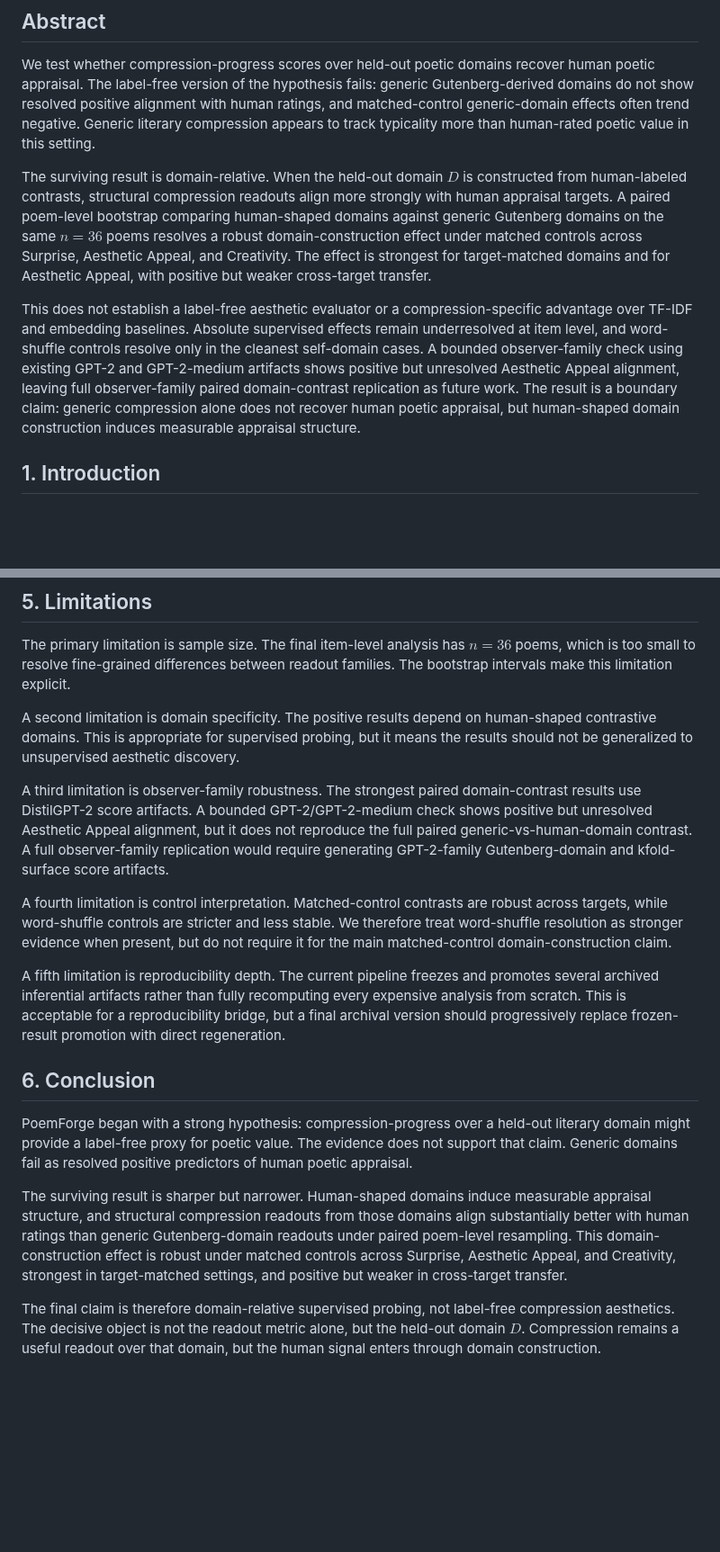
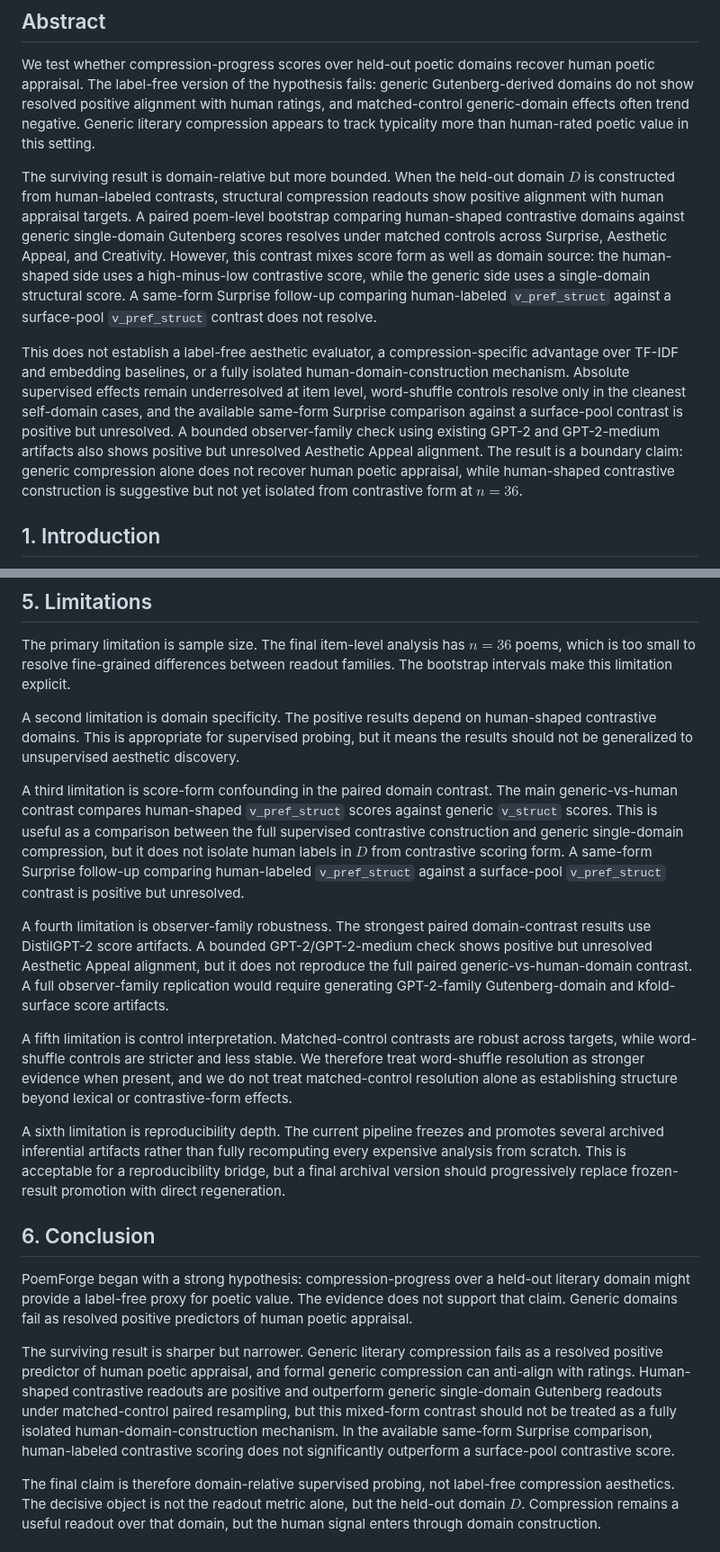
Before and after one commit to Eduardo1100/poemforge-paper, a Markdown page: paper/main.md, 2 parts joined by grey strips. Shown at 90% size. Rendered like a GitHub page; blank space fills up the shorter version.

Commit message:
downshift domain contrast framing after same-form test

```diff
--- a/paper/main.md
+++ b/paper/main.md
@@ -4,9 +4,9 @@
 
 We test whether compression-progress scores over held-out poetic domains recover human poetic appraisal. The label-free version of the hypothesis fails: generic Gutenberg-derived domains do not show resolved positive alignment with human ratings, and matched-control generic-domain effects often trend negative. Generic literary compression appears to track typicality more than human-rated poetic value in this setting.
 
-The surviving result is domain-relative. When the held-out domain $D$ is constructed from human-labeled contrasts, structural compression readouts align more strongly with human appraisal targets. A paired poem-level bootstrap comparing human-shaped domains against generic Gutenberg domains on the same $n=36$ poems resolves a robust domain-construction effect under matched controls across Surprise, Aesthetic Appeal, and Creativity. The effect is strongest for target-matched domains and for Aesthetic Appeal, with positive but weaker cross-target transfer.
+The surviving result is domain-relative but more bounded. When the held-out domain $D$ is constructed from human-labeled contrasts, structural compression readouts show positive alignment with human appraisal targets. A paired poem-level bootstrap comparing human-shaped contrastive domains against generic single-domain Gutenberg scores resolves under matched controls across Surprise, Aesthetic Appeal, and Creativity. However, this contrast mixes score form as well as domain source: the human-shaped side uses a high-minus-low contrastive score, while the generic side uses a single-domain structural score. A same-form Surprise follow-up comparing human-labeled `v_pref_struct` against a surface-pool `v_pref_struct` contrast does not resolve.
 
-This does not establish a label-free aesthetic evaluator or a compression-specific advantage over TF-IDF and embedding baselines. Absolute supervised effects remain underresolved at item level, and word-shuffle controls resolve only in the cleanest self-domain cases. A bounded observer-family check using existing GPT-2 and GPT-2-medium artifacts shows positive but unresolved Aesthetic Appeal alignment, leaving full observer-family paired domain-contrast replication as future work. The result is a boundary claim: generic compression alone does not recover human poetic appraisal, but human-shaped domain construction induces measurable appraisal structure.
+This does not establish a label-free aesthetic evaluator, a compression-specific advantage over TF-IDF and embedding baselines, or a fully isolated human-domain-construction mechanism. Absolute supervised effects remain underresolved at item level, word-shuffle controls resolve only in the cleanest self-domain cases, and the available same-form Surprise comparison against a surface-pool contrast is positive but unresolved. A bounded observer-family check using existing GPT-2 and GPT-2-medium artifacts also shows positive but unresolved Aesthetic Appeal alignment. The result is a boundary claim: generic compression alone does not recover human poetic appraisal, while human-shaped contrastive construction is suggestive but not yet isolated from contrastive form at $n=36$.
 
 ## 1. Introduction
 
@@ -193,18 +201,20 @@ The primary limitation is sample size. The final item-level analysis has $n=36$
 
 A second limitation is domain specificity. The positive results depend on human-shaped contrastive domains. This is appropriate for supervised probing, but it means the results should not be generalized to unsupervised aesthetic discovery.
 
-A third limitation is observer-family robustness. The strongest paired domain-contrast results use DistilGPT-2 score artifacts. A bounded GPT-2/GPT-2-medium check shows positive but unresolved Aesthetic Appeal alignment, but it does not reproduce the full paired generic-vs-human-domain contrast. A full observer-family replication would require generating GPT-2-family Gutenberg-domain and kfold-surface score artifacts.
+A third limitation is score-form confounding in the paired domain contrast. The main generic-vs-human contrast compares human-shaped `v_pref_struct` scores against generic `v_struct` scores. This is useful as a comparison between the full supervised contrastive construction and generic single-domain compression, but it does not isolate human labels in $D$ from contrastive scoring form. A same-form Surprise follow-up comparing human-labeled `v_pref_struct` against a surface-pool `v_pref_struct` contrast is positive but unresolved.
 
-A fourth limitation is control interpretation. Matched-control contrasts are robust across targets, while word-shuffle controls are stricter and less stable. We therefore treat word-shuffle resolution as stronger evidence when present, but do not require it for the main matched-control domain-construction claim.
+A fourth limitation is observer-family robustness. The strongest paired domain-contrast results use DistilGPT-2 score artifacts. A bounded GPT-2/GPT-2-medium check shows positive but unresolved Aesthetic Appeal alignment, but it does not reproduce the full paired generic-vs-human-domain contrast. A full observer-family replication would require generating GPT-2-family Gutenberg-domain and kfold-surface score artifacts.
 
-A fifth limitation is reproducibility depth. The current pipeline freezes and promotes several archived inferential artifacts rather than fully recomputing every expensive analysis from scratch. This is acceptable for a reproducibility bridge, but a final archival version should progressively replace frozen-result promotion with direct regeneration.
+A fifth limitation is control interpretation. Matched-control contrasts are robust across targets, while word-shuffle controls are stricter and less stable. We therefore treat word-shuffle resolution as stronger evidence when present, and we do not treat matched-control resolution alone as establishing structure beyond lexical or contrastive-form effects.
+
+A sixth limitation is reproducibility depth. The current pipeline freezes and promotes several archived inferential artifacts rather than fully recomputing every expensive analysis from scratch. This is acceptable for a reproducibility bridge, but a final archival version should progressively replace frozen-result promotion with direct regeneration.
 
 
 ## 6. Conclusion
 
 PoemForge began with a strong hypothesis: compression-progress over a held-out literary domain might provide a label-free proxy for poetic value. The evidence does not support that claim. Generic domains fail as resolved positive predictors of human poetic appraisal.
 
-The surviving result is sharper but narrower. Human-shaped domains induce measurable appraisal structure, and structural compression readouts from those domains align substantially better with human ratings than generic Gutenberg-domain readouts under paired poem-level resampling. This domain-construction effect is robust under matched controls across Surprise, Aesthetic Appeal, and Creativity, strongest in target-matched settings, and positive but weaker in cross-target transfer.
+The surviving result is sharper but narrower. Generic literary compression fails as a resolved positive predictor of human poetic appraisal, and formal generic compression can anti-align with ratings. Human-shaped contrastive readouts are positive and outperform generic single-domain Gutenberg readouts under matched-control paired resampling, but this mixed-form contrast should not be treated as a fully isolated human-domain-construction mechanism. In the available same-form Surprise comparison, human-labeled contrastive scoring does not significantly outperform a surface-pool contrastive score.
 
 The final claim is therefore domain-relative supervised probing, not label-free compression aesthetics. The decisive object is not the readout metric alone, but the held-out domain $D$. Compression remains a useful readout over that domain, but the human signal enters through domain construction.
 
```
Also changed, not shown: other parts of paper/main.md (+15 -6 lines).
